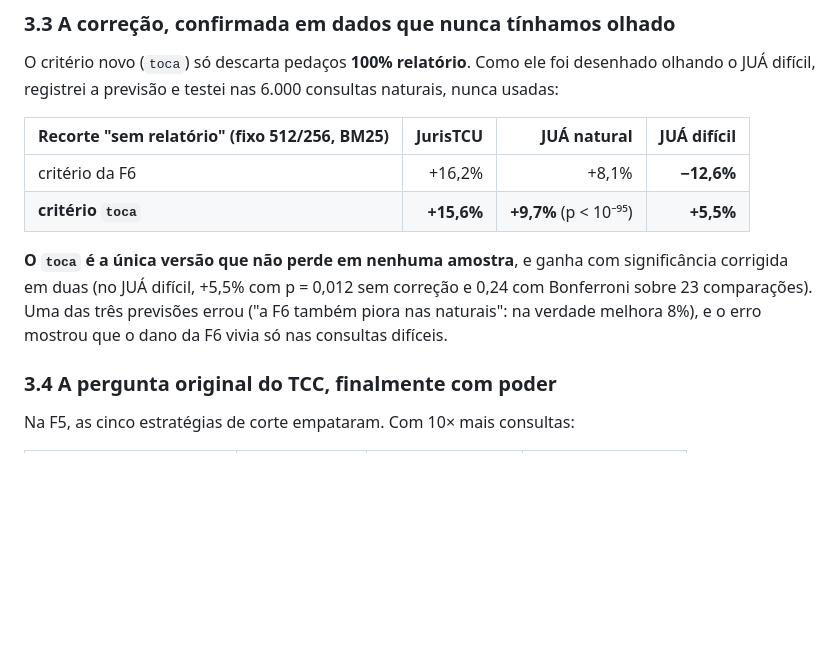
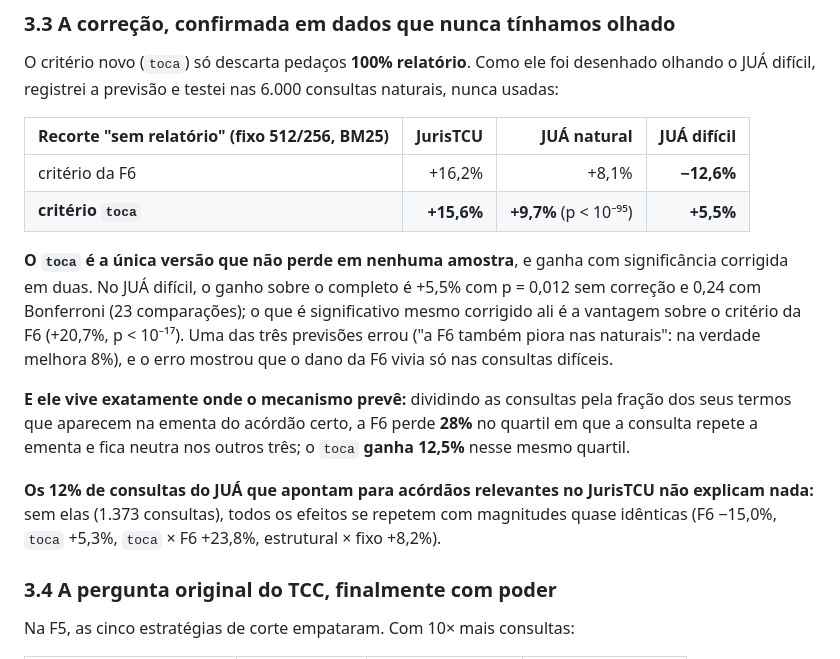
Before and after one commit to igormamus1703/tcc-segundo-semestre, a Markdown page: RESULTADOS-F7.md, the part around the change. Rendered like a GitHub page; blank space fills up the shorter version.

Commit message:
F7: RESULTADOS-F7 com o mecanismo por quartil e a colecao independente

```diff
--- a/RESULTADOS-F7.md
+++ b/RESULTADOS-F7.md
@@ -70,9 +70,22 @@ consultas naturais, nunca usadas:
 | **critério `toca`** | **+15,6%** | **+9,7%** (p < 10⁻⁹⁵) | **+5,5%** |
 
 **O `toca` é a única versão que não perde em nenhuma amostra**, e ganha com
-significância corrigida em duas (no JUÁ difícil, +5,5% com p = 0,012 sem correção e 0,24 com Bonferroni sobre 23 comparações). Uma das três
-previsões errou ("a F6 também piora nas naturais": na verdade melhora 8%), e
-o erro mostrou que o dano da F6 vivia só nas consultas difíceis.
+significância corrigida em duas. No JUÁ difícil, o ganho sobre o completo é
++5,5% com p = 0,012 sem correção e 0,24 com Bonferroni (23 comparações); o que
+é significativo mesmo corrigido ali é a vantagem sobre o critério da F6
+(+20,7%, p < 10⁻¹⁷). Uma das três previsões errou ("a F6 também piora nas
+naturais": na verdade melhora 8%), e o erro mostrou que o dano da F6 vivia só
+nas consultas difíceis.
+
+**E ele vive exatamente onde o mecanismo prevê:** dividindo as consultas pela
+fração dos seus termos que aparecem na ementa do acórdão certo, a F6 perde
+**28%** no quartil em que a consulta repete a ementa e fica neutra nos outros
+três; o `toca` **ganha 12,5%** nesse mesmo quartil.
+
+**Os 12% de consultas do JUÁ que apontam para acórdãos relevantes no JurisTCU
+não explicam nada:** sem elas (1.373 consultas), todos os efeitos se repetem
+com magnitudes quase idênticas (F6 −15,0%, `toca` +5,3%, `toca` × F6 +23,8%,
+estrutural × fixo +8,2%).
 
 ### 3.4 A pergunta original do TCC, finalmente com poder
 
```
